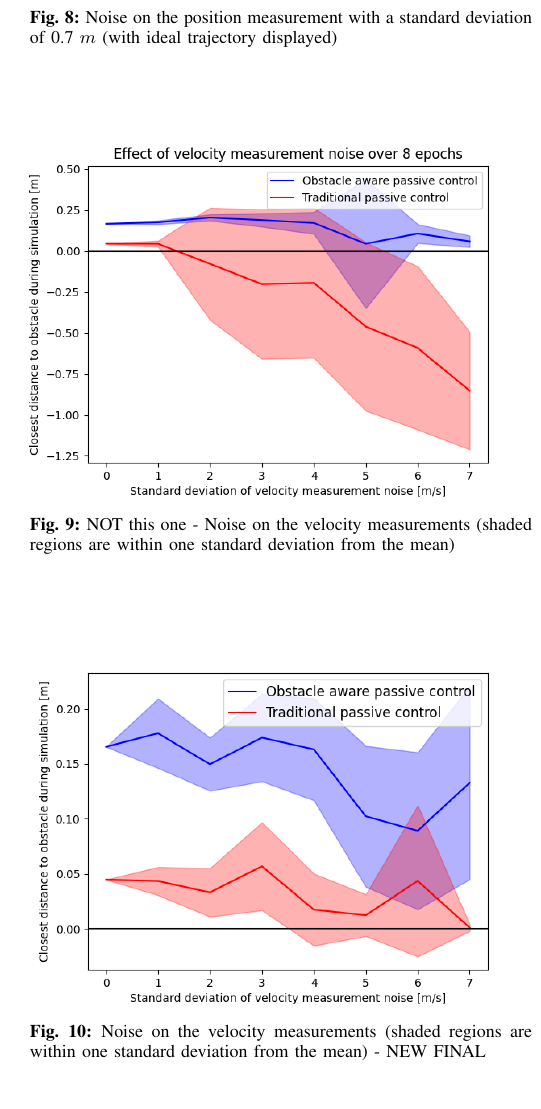
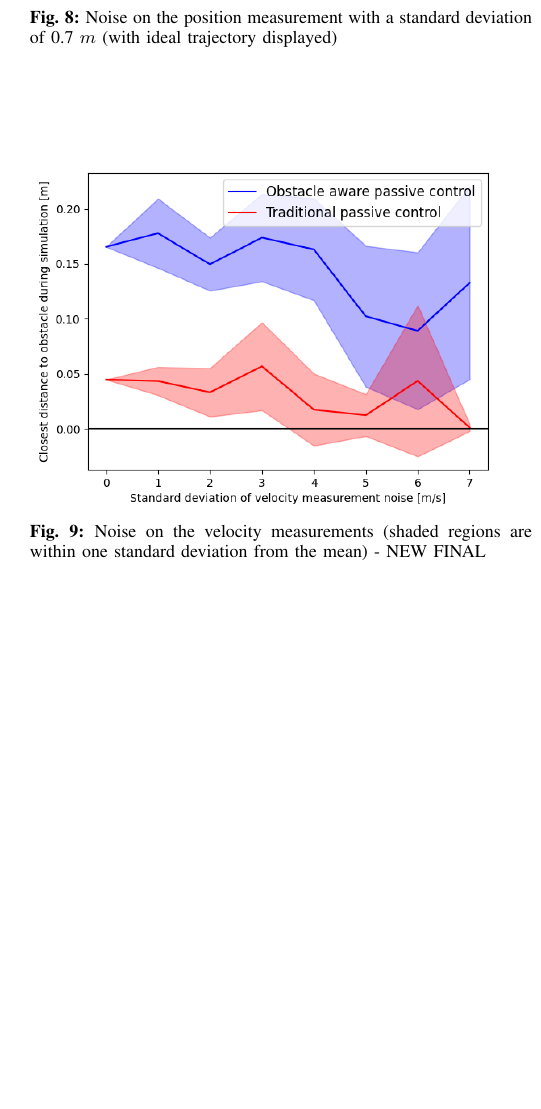
Before and after one commit to hubernikus/overlap_passivity_paper, a LaTeX paper (main.tex): part of one column of page 8 of 9, cut so that both start at the same text, the shorter picture padded with empty space. Compiled offline with pdfLaTeX; a missing font is replaced by an installed copy or a similar font; a LaTeX package or settings file that is missing is left out.

Commit message:
Add general figure.

```diff
--- a/main.tex
+++ b/main.tex
@@ -571,11 +571,11 @@ For the noise acting on the position measurement, the controller presents good r
 
 The obstacle was never penetrated for the velocity measurement noise, asserting the robustness of the control for this type of noise (Fig.~\ref{fig_vel_noise}). Fig.~\ref{fig_2_vel_noise} provides an image of the simulation with big noise standard deviation ($4.0 \frac{m}{s}$). Thanks to the feature presented in Section~\ref{sec:damping_only_toward} (damping only toward the obstacle), the robot has even the tendency to drift away from the obstacle, increasing the safety margin.
 
-\begin{figure}
-\centerline{\includegraphics[width=0.5\textwidth]{figures/vel_noise_0.png}}
-\caption{ NOT this one - Noise on the velocity measurements (shaded regions are within one standard deviation from the mean)}
-\label{fig_vel_noise}
-\end{figure}
+%% \begin{figure}
+%% \centerline{\includegraphics[width=0.5\textwidth]{figures/vel_noise_0.png}}
+%% \caption{ NOT this one - Noise on the velocity measurements (shaded regions are within one standard deviation from the mean)}
+%% \label{fig_vel_noise}
+%% \end{figure}
 
 \begin{figure}
 \centerline{\includegraphics[width=0.5\textwidth]{figures/vel_noise_cliped_0.png}}
```
Also changed, not shown: figures/damping_basis_construction.svg, figures/robot_arm_table_avoidance.jpg (added), 1 other file.
